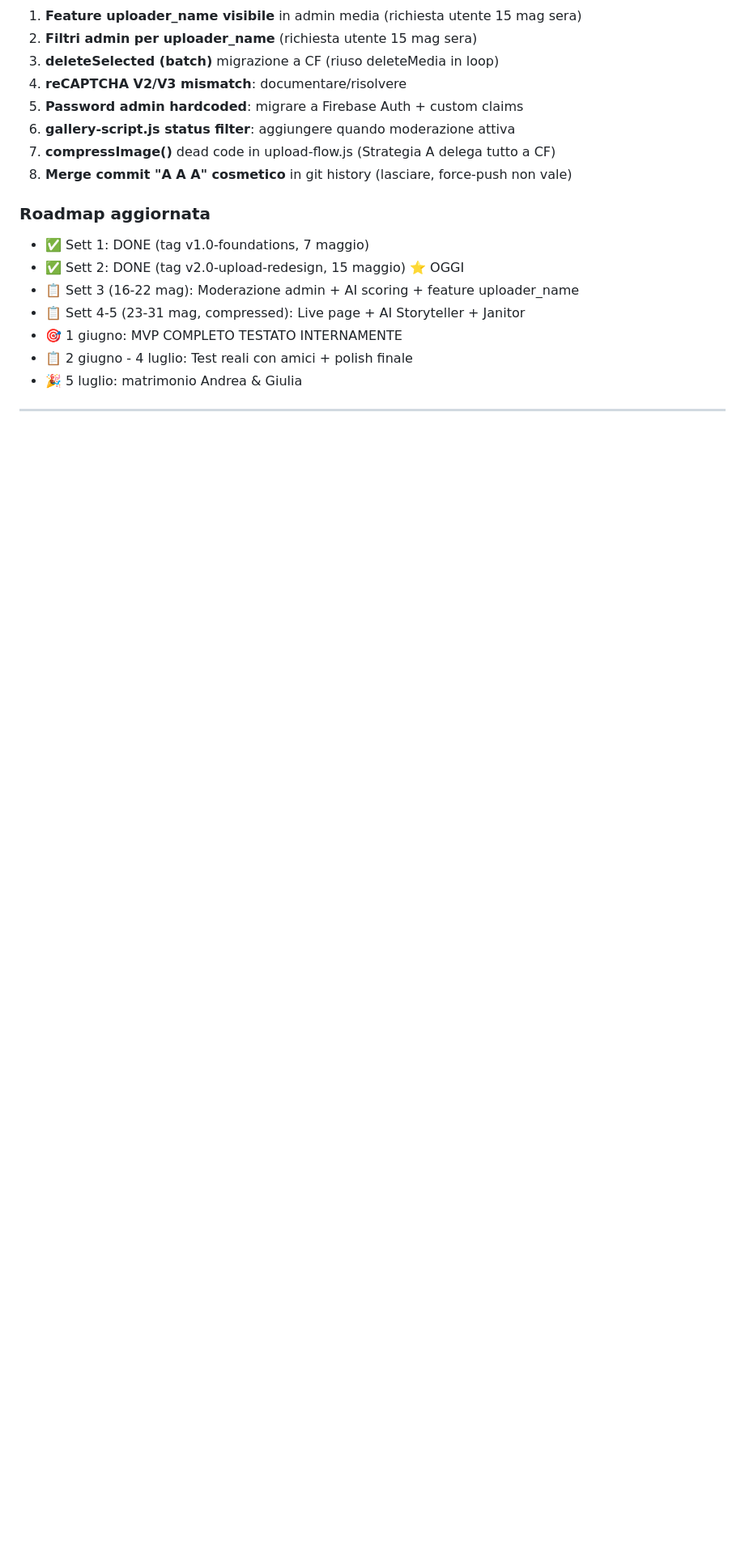
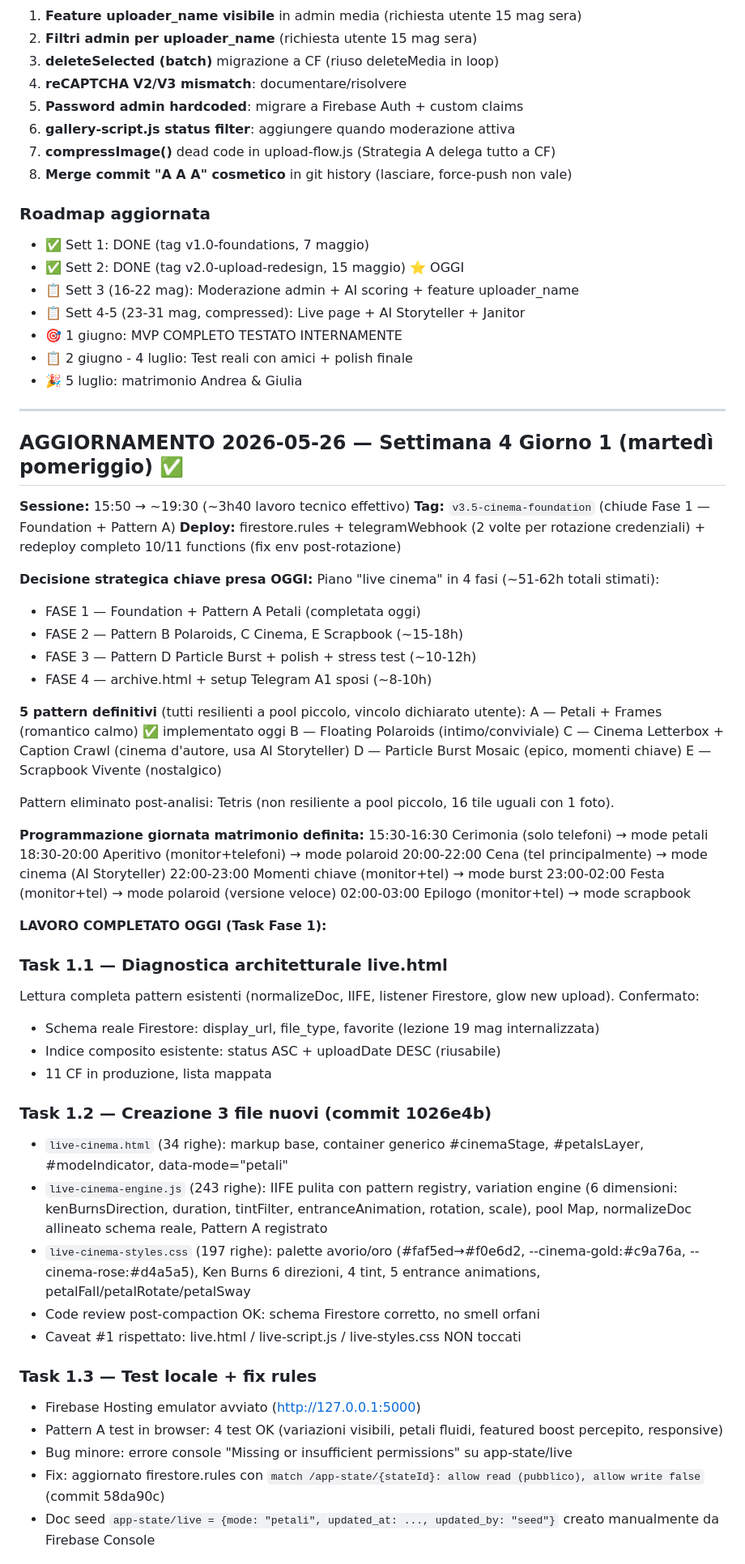
Before and after one commit to Afanakavav/matrimonio-andrea-giulia, a Markdown page: CODEBASE_AUDIT.md, the part around one of its changes. Shown at 81% size. Drawn GitHub-style; blank space fills up the shorter version.

```diff
--- a/CODEBASE_AUDIT.md
+++ b/CODEBASE_AUDIT.md
@@ -1023,3 +1023,55 @@ project = matrimonio-andrea-giulia-2026
 
 ---
 
+## AGGIORNAMENTO 2026-05-26 — Settimana 4 Giorno 1 (martedì pomeriggio) ✅
+
+**Sessione:** 15:50 → ~19:30 (~3h40 lavoro tecnico effettivo)
+**Tag:** `v3.5-cinema-foundation` (chiude Fase 1 — Foundation + Pattern A)
+**Deploy:** firestore.rules + telegramWebhook (2 volte per rotazione credenziali) + redeploy completo 10/11 functions (fix env post-rotazione)
+
+**Decisione strategica chiave presa OGGI:**
+Piano "live cinema" in 4 fasi (~51-62h totali stimati):
+- FASE 1 — Foundation + Pattern A Petali (completata oggi)
+- FASE 2 — Pattern B Polaroids, C Cinema, E Scrapbook (~15-18h)
+- FASE 3 — Pattern D Particle Burst + polish + stress test (~10-12h)
+- FASE 4 — archive.html + setup Telegram A1 sposi (~8-10h)
+
+**5 pattern definitivi** (tutti resilienti a pool piccolo, vincolo dichiarato utente):
+A — Petali + Frames (romantico calmo) ✅ implementato oggi
+B — Floating Polaroids (intimo/conviviale)
+C — Cinema Letterbox + Caption Crawl (cinema d'autore, usa AI Storyteller)
+D — Particle Burst Mosaic (epico, momenti chiave)
+E — Scrapbook Vivente (nostalgico)
+
+Pattern eliminato post-analisi: Tetris (non resiliente a pool piccolo, 16 tile uguali con 1 foto).
+
+**Programmazione giornata matrimonio definita:**
+15:30-16:30 Cerimonia (solo telefoni) → mode petali
+18:30-20:00 Aperitivo (monitor+telefoni) → mode polaroid
+20:00-22:00 Cena (tel principalmente) → mode cinema (AI Storyteller)
+22:00-23:00 Momenti chiave (monitor+tel) → mode burst
+23:00-02:00 Festa (monitor+tel) → mode polaroid (versione veloce)
+02:00-03:00 Epilogo (monitor+tel) → mode scrapbook
+
+**LAVORO COMPLETATO OGGI (Task Fase 1):**
+
+### Task 1.1 — Diagnostica architetturale live.html
+Lettura completa pattern esistenti (normalizeDoc, IIFE, listener Firestore, glow new upload). Confermato:
+- Schema reale Firestore: display_url, file_type, favorite (lezione 19 mag internalizzata)
+- Indice composito esistente: status ASC + uploadDate DESC (riusabile)
+- 11 CF in produzione, lista mappata
+
+### Task 1.2 — Creazione 3 file nuovi (commit 1026e4b)
+- `live-cinema.html` (34 righe): markup base, container generico #cinemaStage, #petalsLayer, #modeIndicator, data-mode="petali"
+- `live-cinema-engine.js` (243 righe): IIFE pulita con pattern registry, variation engine (6 dimensioni: kenBurnsDirection, duration, tintFilter, entranceAnimation, rotation, scale), pool Map, normalizeDoc allineato schema reale, Pattern A registrato
+- `live-cinema-styles.css` (197 righe): palette avorio/oro (#faf5ed→#f0e6d2, --cinema-gold:#c9a76a, --cinema-rose:#d4a5a5), Ken Burns 6 direzioni, 4 tint, 5 entrance animations, petalFall/petalRotate/petalSway
+- Code review post-compaction OK: schema Firestore corretto, no smell orfani
+- Caveat #1 rispettato: live.html / live-script.js / live-styles.css NON toccati
+
+### Task 1.3 — Test locale + fix rules
+- Firebase Hosting emulator avviato (http://127.0.0.1:5000)
+- Pattern A test in browser: 4 test OK (variazioni visibili, petali fluidi, featured boost percepito, responsive)
+- Bug minore: errore console "Missing or insufficient permissions" su app-state/live
+- Fix: aggiornato firestore.rules con `match /app-state/{stateId}: allow read (pubblico), allow write false` (commit 58da90c)
+- Doc seed `app-state/live = {mode: "petali", updated_at: ..., updated_by: "seed"}` creato manualmente da Firebase Console
+
```
Also changed, not shown: other parts of CODEBASE_AUDIT.md (+38 -0 lines).
